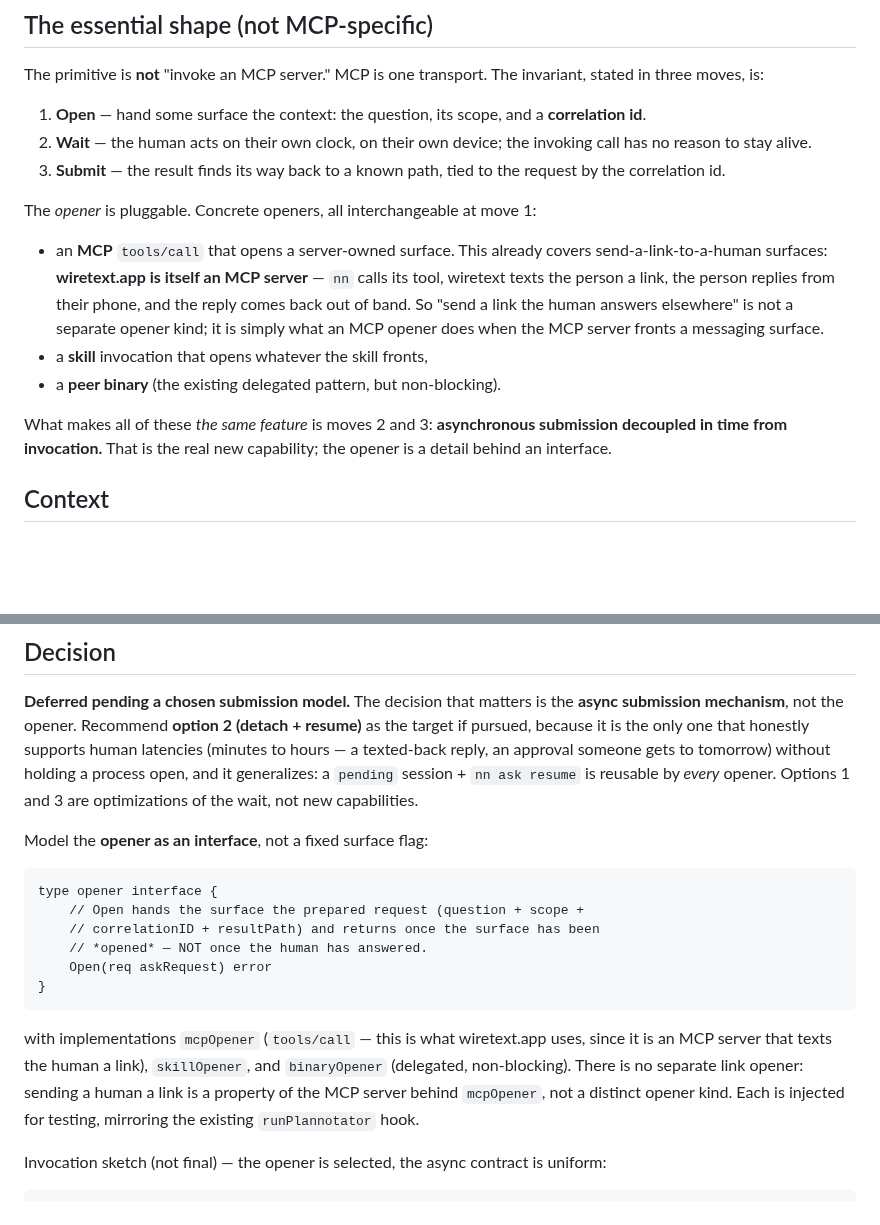
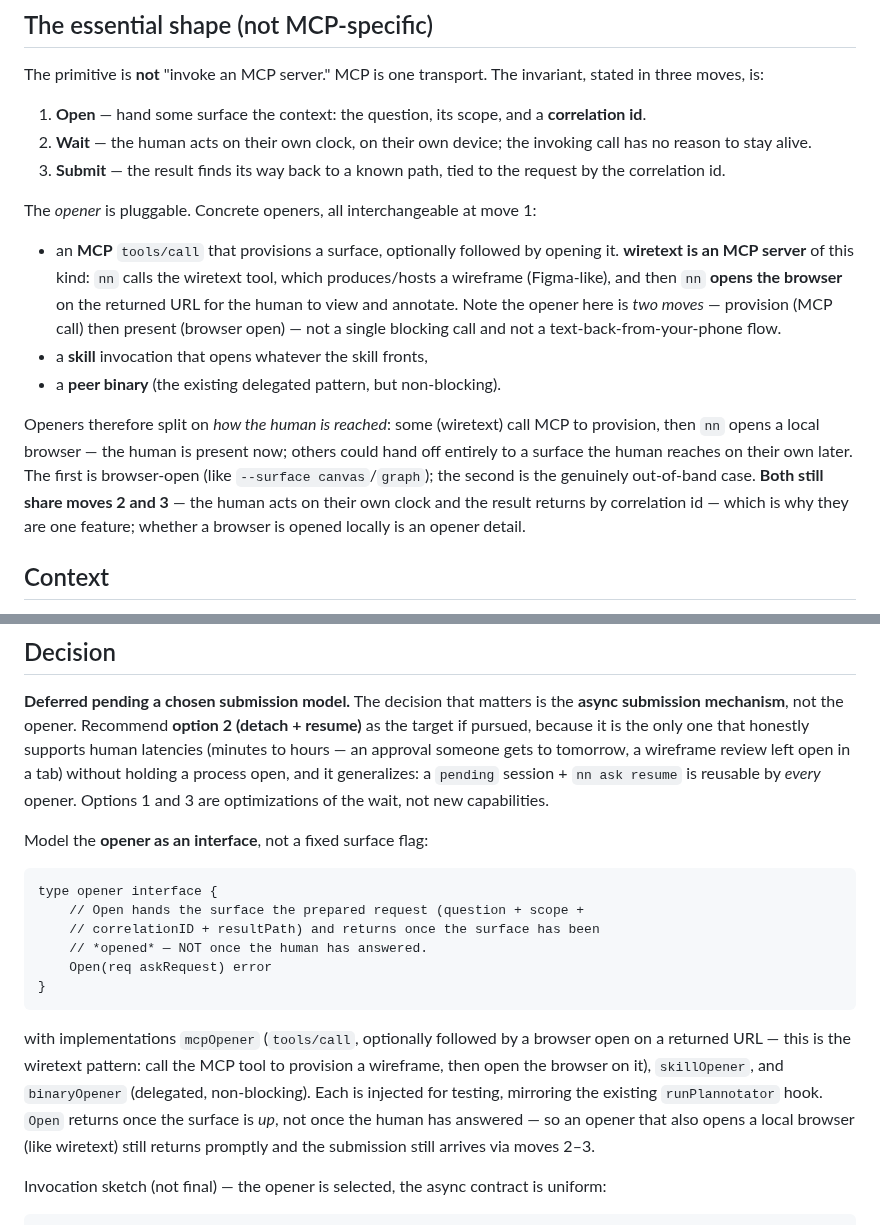
Before and after one commit to jaresty/nn, a Markdown page: docs/adr/0022-ask-async-surfaces.md, 2 parts joined by grey strips. GitHub-like rendering; blank space fills up the shorter version.

Commit message:
docs(adr): correct wiretext example in ADR-0022 — wireframe MCP, not text-back
wiretext is a wireframe/Figma-style MCP: call the tool to provision a
wireframe, then nn opens the browser on it. The MCP opener is two moves
(provision then present), closer to --surface canvas/graph than to a
text-back-from-phone surface. The async contract (moves 2-3) is unchanged.

Co-Authored-By: Claude Opus 4.8 <noreply@anthropic.com>

````diff
--- a/docs/adr/0022-ask-async-surfaces.md
+++ b/docs/adr/0022-ask-async-surfaces.md
@@ -19,18 +19,22 @@ invariant, stated in three moves, is:
    request by the correlation id.
 
 The *opener* is pluggable. Concrete openers, all interchangeable at move 1:
-- an **MCP** `tools/call` that opens a server-owned surface. This already covers
-  send-a-link-to-a-human surfaces: **wiretext.app is itself an MCP server** —
-  `nn` calls its tool, wiretext texts the person a link, the person replies from
-  their phone, and the reply comes back out of band. So "send a link the human
-  answers elsewhere" is not a separate opener kind; it is simply what an MCP
-  opener does when the MCP server fronts a messaging surface.
+- an **MCP** `tools/call` that provisions a surface, optionally followed by
+  opening it. **wiretext is an MCP server** of this kind: `nn` calls the wiretext
+  tool, which produces/hosts a wireframe (Figma-like), and then `nn` **opens the
+  browser** on the returned URL for the human to view and annotate. Note the
+  opener here is *two moves* — provision (MCP call) then present (browser open) —
+  not a single blocking call and not a text-back-from-your-phone flow.
 - a **skill** invocation that opens whatever the skill fronts,
 - a **peer binary** (the existing delegated pattern, but non-blocking).
 
-What makes all of these *the same feature* is moves 2 and 3: **asynchronous
-submission decoupled in time from invocation.** That is the real new capability;
-the opener is a detail behind an interface.
+Openers therefore split on *how the human is reached*: some (wiretext) call MCP
+to provision, then `nn` opens a local browser — the human is present now; others
+could hand off entirely to a surface the human reaches on their own later. The
+first is browser-open (like `--surface canvas`/`graph`); the second is the
+genuinely out-of-band case. **Both still share moves 2 and 3** — the human acts
+on their own clock and the result returns by correlation id — which is why they
+are one feature; whether a browser is opened locally is an opener detail.
 
 ## Context
 
@@ -127,8 +131,9 @@ correlation).
 **Deferred pending a chosen submission model.** The decision that matters is the
 **async submission mechanism**, not the opener. Recommend **option 2 (detach +
 resume)** as the target if pursued, because it is the only one that honestly
-supports human latencies (minutes to hours — a texted-back reply, an approval
-someone gets to tomorrow) without holding a process open, and it generalizes: a
+supports human latencies (minutes to hours — an approval someone gets to
+tomorrow, a wireframe review left open in a tab) without holding a process open,
+and it generalizes: a
 `pending` session + `nn ask resume` is reusable by *every* opener. Options 1 and
 3 are optimizations of the wait, not new capabilities.
 
@@ -143,12 +148,13 @@ type opener interface {
 }
 ```
 
-with implementations `mcpOpener` (`tools/call` — this is what wiretext.app uses,
-since it is an MCP server that texts the human a link), `skillOpener`, and
-`binaryOpener` (delegated, non-blocking). There is no separate link opener:
-sending a human a link is a property of the MCP server behind `mcpOpener`, not a
-distinct opener kind. Each is injected for testing, mirroring the existing
-`runPlannotator` hook.
+with implementations `mcpOpener` (`tools/call`, optionally followed by a browser
+open on a returned URL — this is the wiretext pattern: call the MCP tool to
+provision a wireframe, then open the browser on it), `skillOpener`, and
+`binaryOpener` (delegated, non-blocking). Each is injected for testing, mirroring
+the existing `runPlannotator` hook. `Open` returns once the surface is *up*, not
+once the human has answered — so an opener that also opens a local browser (like
+wiretext) still returns promptly and the submission still arrives via moves 2–3.
 
 Invocation sketch (not final) — the opener is selected, the async contract is
 uniform:
````
